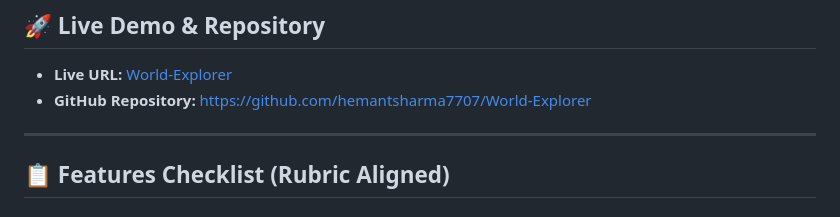
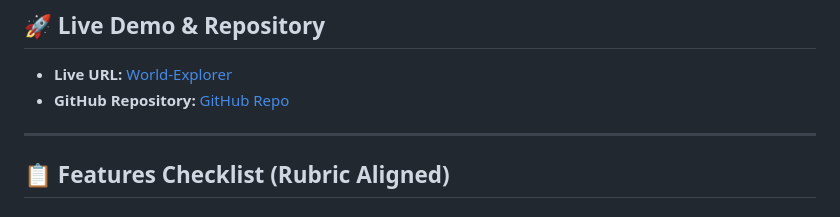
Before and after one commit to hemantsharma7707/World-Explorer, a Markdown page: README.md, the part around the change. Drawn GitHub-style.

Commit message:
Update GitHub repository link format in README

```diff
--- a/README.md
+++ b/README.md
@@ -6,7 +6,7 @@ A modern, responsive country discovery web application built with **Vanilla Java
 
 ## 🚀 Live Demo & Repository
 - **Live URL:** [World-Explorer](https://world-explorer-ebon-two.vercel.app/)
-- **GitHub Repository:** [https://github.com/hemantsharma7707/World-Explorer](https://github.com/hemantsharma7707)
+- **GitHub Repository:** [GitHub Repo](https://github.com/hemantsharma7707/World-Explorer)
 
 ---
 
```
